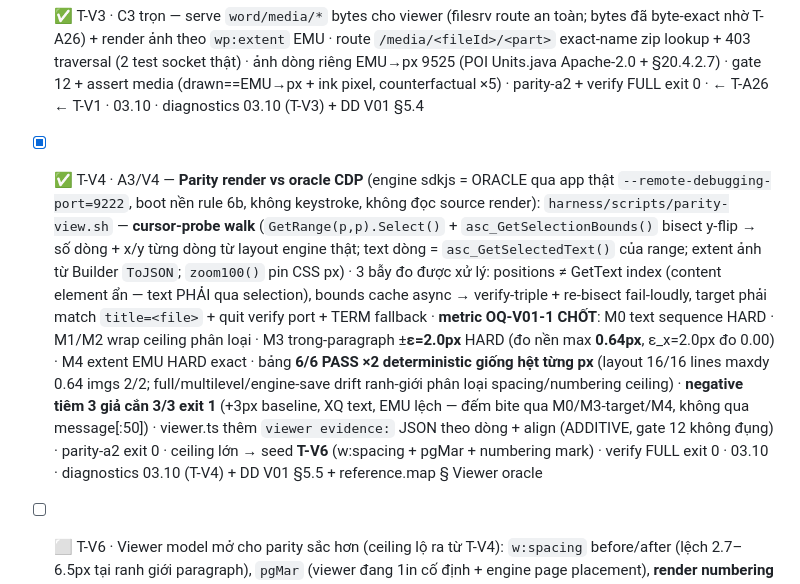
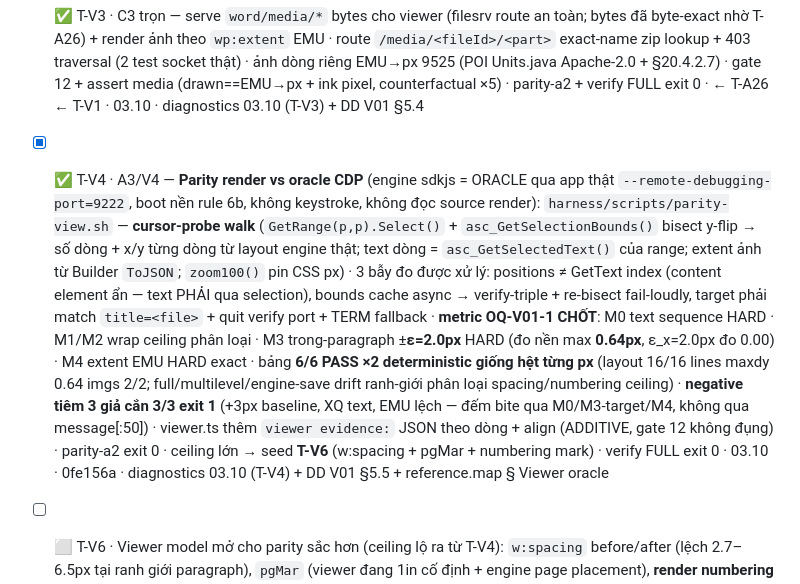
Before and after one commit to EricNguyen1206/wasenoffice, a Markdown page: docs/TODO.md, the part around the change. GitHub-like rendering.

Commit message:
a3(todo): T-V4 gắn commit hash 0fe156a vào dòng ✅

```diff
--- a/docs/TODO.md
+++ b/docs/TODO.md
@@ -61,7 +61,7 @@ type: queue
 - [ ] ⬜ T-058 · Wire **Tailwind v4** (`@tailwindcss/vite`, CSS-first `@theme`) cho own-UI surfaces (start page + viewer chrome; canvas không đụng) + **token-slot structure riêng** (tên slot + placeholder values — KHÔNG copy token ONLYOFFICE; values/theme chọn ở A5 DD) · trigger: **trước T-V5** (migrate muộn hơn = đắt nhất ở A5) · user hỏi 03.10
 
 - [x] ✅ T-V3 · C3 trọn — serve `word/media/*` bytes cho viewer (filesrv route an toàn; bytes đã byte-exact nhờ T-A26) + render ảnh theo `wp:extent` EMU · route `/media/<fileId>/<part>` exact-name zip lookup + 403 traversal (2 test socket thật) · ảnh dòng riêng EMU→px 9525 (POI Units.java Apache-2.0 + §20.4.2.7) · gate 12 + assert media (drawn==EMU→px + ink pixel, counterfactual ×5) · parity-a2 + verify FULL exit 0 · ← T-A26 ← T-V1 · 03.10 · diagnostics 03.10 (T-V3) + DD V01 §5.4
-- [x] ✅ T-V4 · A3/V4 — **Parity render vs oracle CDP** (engine sdkjs = ORACLE qua app thật `--remote-debugging-port=9222`, boot nền rule 6b, không keystroke, không đọc source render): `harness/scripts/parity-view.sh` — **cursor-probe walk** (`GetRange(p,p).Select()` + `asc_GetSelectionBounds()` bisect y-flip → số dòng + x/y từng dòng từ layout engine thật; text dòng = `asc_GetSelectedText()` của range; extent ảnh từ Builder `ToJSON`; `zoom100()` pin CSS px) · 3 bẫy đo được xử lý: positions ≠ GetText index (content element ẩn — text PHẢI qua selection), bounds cache async → verify-triple + re-bisect fail-loudly, target phải match `title=<file>` + quit verify port + TERM fallback · **metric OQ-V01-1 CHỐT**: M0 text sequence HARD · M1/M2 wrap ceiling phân loại · M3 trong-paragraph ±**ε=2.0px** HARD (đo nền max **0.64px**, ε_x=2.0px đo 0.00) · M4 extent EMU HARD exact · bảng **6/6 PASS ×2 deterministic giống hệt từng px** (layout 16/16 lines maxdy 0.64 imgs 2/2; full/multilevel/engine-save drift ranh-giới phân loại spacing/numbering ceiling) · **negative tiêm 3 giả cắn 3/3 exit 1** (+3px baseline, XQ text, EMU lệch — đếm bite qua M0/M3-target/M4, không qua message[:50]) · viewer.ts thêm `viewer evidence:` JSON theo dòng + align (ADDITIVE, gate 12 không đụng) · parity-a2 exit 0 · ceiling lớn → seed **T-V6** (w:spacing + pgMar + numbering mark) · verify FULL exit 0 · 03.10 · diagnostics 03.10 (T-V4) + DD V01 §5.5 + reference.map § Viewer oracle
+- [x] ✅ T-V4 · A3/V4 — **Parity render vs oracle CDP** (engine sdkjs = ORACLE qua app thật `--remote-debugging-port=9222`, boot nền rule 6b, không keystroke, không đọc source render): `harness/scripts/parity-view.sh` — **cursor-probe walk** (`GetRange(p,p).Select()` + `asc_GetSelectionBounds()` bisect y-flip → số dòng + x/y từng dòng từ layout engine thật; text dòng = `asc_GetSelectedText()` của range; extent ảnh từ Builder `ToJSON`; `zoom100()` pin CSS px) · 3 bẫy đo được xử lý: positions ≠ GetText index (content element ẩn — text PHẢI qua selection), bounds cache async → verify-triple + re-bisect fail-loudly, target phải match `title=<file>` + quit verify port + TERM fallback · **metric OQ-V01-1 CHỐT**: M0 text sequence HARD · M1/M2 wrap ceiling phân loại · M3 trong-paragraph ±**ε=2.0px** HARD (đo nền max **0.64px**, ε_x=2.0px đo 0.00) · M4 extent EMU HARD exact · bảng **6/6 PASS ×2 deterministic giống hệt từng px** (layout 16/16 lines maxdy 0.64 imgs 2/2; full/multilevel/engine-save drift ranh-giới phân loại spacing/numbering ceiling) · **negative tiêm 3 giả cắn 3/3 exit 1** (+3px baseline, XQ text, EMU lệch — đếm bite qua M0/M3-target/M4, không qua message[:50]) · viewer.ts thêm `viewer evidence:` JSON theo dòng + align (ADDITIVE, gate 12 không đụng) · parity-a2 exit 0 · ceiling lớn → seed **T-V6** (w:spacing + pgMar + numbering mark) · verify FULL exit 0 · 03.10 · 0fe156a · diagnostics 03.10 (T-V4) + DD V01 §5.5 + reference.map § Viewer oracle
 - [ ] ⬜ T-V6 · Viewer model mở cho parity sắc hơn (ceiling lộ ra từ T-V4): `w:spacing` before/after (lệch 2.7–6.5px tại ranh giới paragraph), `pgMar` (viewer đang 1in cố định + engine page placement), **render numbering mark** (engine GetText mang "1. "/"•" + indent level — viewer chưa vẽ mark) · trigger: khi V5 UX cần parity sát hơn hoặc A4 editor dựng trên layout này · ← T-V4
 - [ ] ⬜ T-V5 · Wire UX: open docx → quick view (mặc định hay toggle — OQ-V01-3 user quyết), rút trigger env `NANO_OFFICE_QUICK_VIEW`; **RUNG A3 ĐÓNG** khi T-V4 parity + T-V2 gates đạt · ← T-V4
 
```
